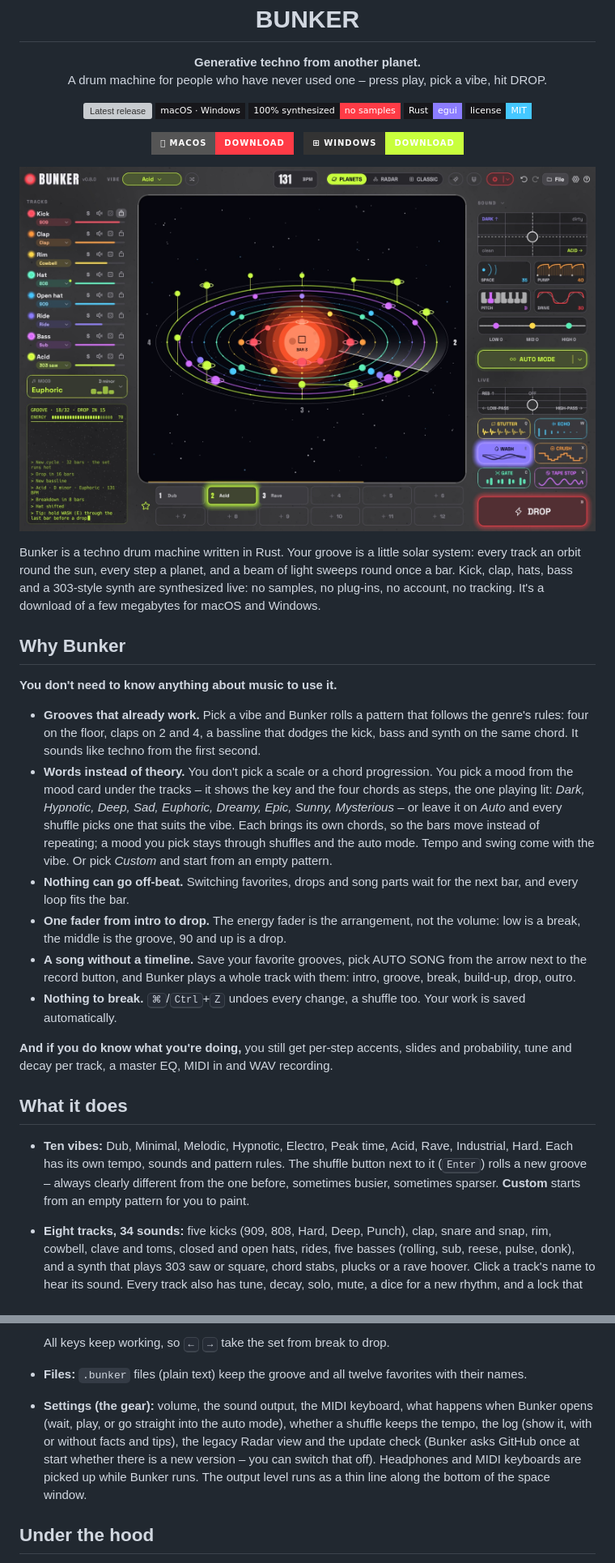
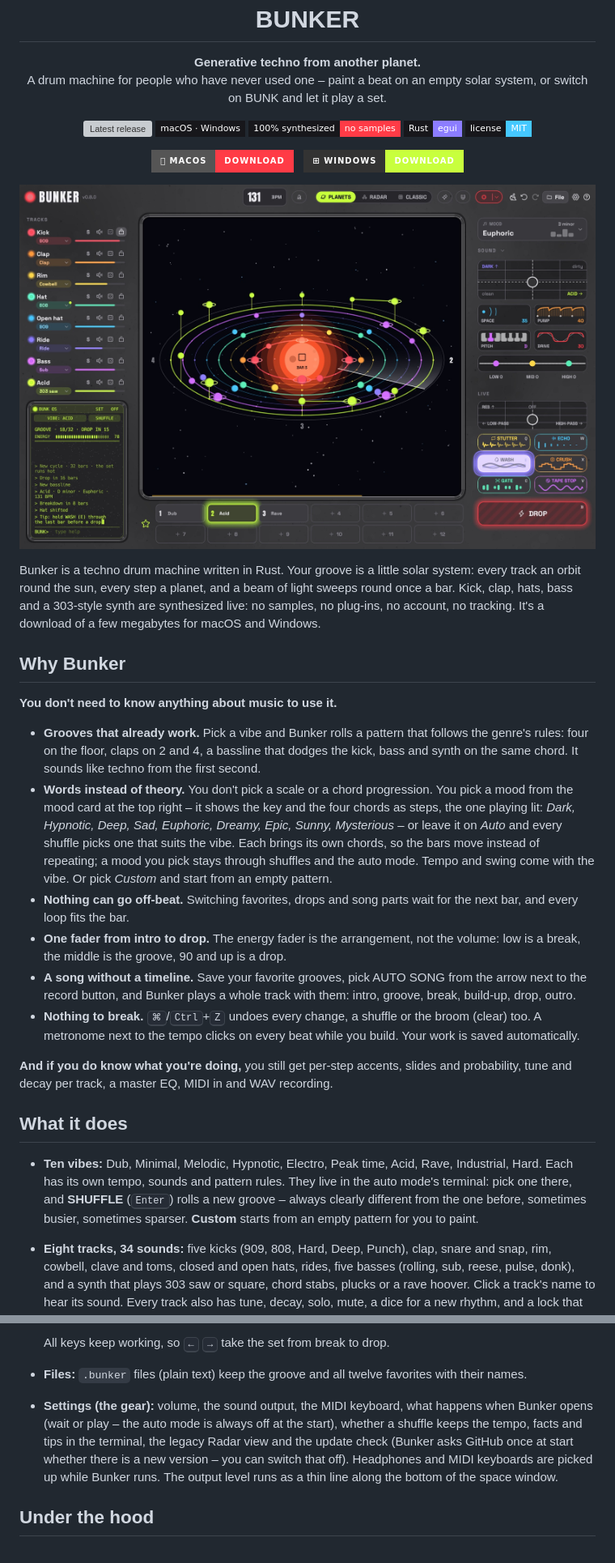
Before and after one commit to tj537/bunker, a Markdown page: README.md, 2 parts joined by grey strips. Shown at 81% size. Drawn GitHub-style; pictures changed too: docs/images/bunker.jpg; badges without logos; grey boxes are pictures that could not be loaded.

```diff
--- a/README.md
+++ b/README.md
@@ -6,7 +6,7 @@
 
 <p align="center">
   <b>Generative techno from another planet.</b><br>
-  A drum machine for people who have never used one – press play, pick a vibe, hit DROP.
+  A drum machine for people who have never used one – paint a beat on an empty solar system, or switch on BUNK and let it play a set.
 </p>
 
 <p align="center">
@@ -32,17 +32,17 @@ Bunker is a techno drum machine written in Rust. Your groove is a little solar s
 **You don't need to know anything about music to use it.**
 
 - **Grooves that already work.** Pick a vibe and Bunker rolls a pattern that follows the genre's rules: four on the floor, claps on 2 and 4, a bassline that dodges the kick, bass and synth on the same chord. It sounds like techno from the first second.
-- **Words instead of theory.** You don't pick a scale or a chord progression. You pick a mood from the mood card under the tracks – it shows the key and the four chords as steps, the one playing lit: *Dark, Hypnotic, Deep, Sad, Euphoric, Dreamy, Epic, Sunny, Mysterious* – or leave it on *Auto* and every shuffle picks one that suits the vibe. Each brings its own chords, so the bars move instead of repeating; a mood you pick stays through shuffles and the auto mode. Tempo and swing come with the vibe. Or pick *Custom* and start from an empty pattern.
+- **Words instead of theory.** You don't pick a scale or a chord progression. You pick a mood from the mood card at the top right – it shows the key and the four chords as steps, the one playing lit: *Dark, Hypnotic, Deep, Sad, Euphoric, Dreamy, Epic, Sunny, Mysterious* – or leave it on *Auto* and every shuffle picks one that suits the vibe. Each brings its own chords, so the bars move instead of repeating; a mood you pick stays through shuffles and the auto mode. Tempo and swing come with the vibe. Or pick *Custom* and start from an empty pattern.
 - **Nothing can go off-beat.** Switching favorites, drops and song parts wait for the next bar, and every loop fits the bar.
 - **One fader from intro to drop.** The energy fader is the arrangement, not the volume: low is a break, the middle is the groove, 90 and up is a drop.
 - **A song without a timeline.** Save your favorite grooves, pick AUTO SONG from the arrow next to the record button, and Bunker plays a whole track with them: intro, groove, break, build-up, drop, outro.
-- **Nothing to break.** <kbd>⌘</kbd>/<kbd>Ctrl</kbd>+<kbd>Z</kbd> undoes every change, a shuffle too. Your work is saved automatically.
+- **Nothing to break.** <kbd>⌘</kbd>/<kbd>Ctrl</kbd>+<kbd>Z</kbd> undoes every change, a shuffle or the broom (clear) too. A metronome next to the tempo clicks on every beat while you build. Your work is saved automatically.
 
 **And if you do know what you're doing,** you still get per-step accents, slides and probability, tune and decay per track, a master EQ, MIDI in and WAV recording.
 
 ## What it does
 
-- **Ten vibes:** Dub, Minimal, Melodic, Hypnotic, Electro, Peak time, Acid, Rave, Industrial, Hard. Each has its own tempo, sounds and pattern rules. The shuffle button next to it (<kbd>Enter</kbd>) rolls a new groove – always clearly different from the one before, sometimes busier, sometimes sparser. **Custom** starts from an empty pattern for you to paint.
+- **Ten vibes:** Dub, Minimal, Melodic, Hypnotic, Electro, Peak time, Acid, Rave, Industrial, Hard. Each has its own tempo, sounds and pattern rules. They live in the auto mode's terminal: pick one there, and **SHUFFLE** (<kbd>Enter</kbd>) rolls a new groove – always clearly different from the one before, sometimes busier, sometimes sparser. **Custom** starts from an empty pattern for you to paint.
 - **Eight tracks, 34 sounds:** five kicks (909, 808, Hard, Deep, Punch), clap, snare and snap, rim, cowbell, clave and toms, closed and open hats, rides, five basses (rolling, sub, reese, pulse, donk), and a synth that plays 303 saw or square, chord stabs, plucks or a rave hoover. Click a track's name to hear its sound. Every track also has tune, decay, solo, mute, a dice for a new rhythm, and a lock that keeps shuffles away from it.
 - **Planets**, the main view: the groove as a little solar system seen from an angle. Every track is an orbit round the sun, every step that plays a planet on it – accents wear a ring like Saturn, half behind the planet. A radar beam sweeps round once a bar and every planet it passes lights up and sends out a ring. Bass and synth planets float on stalks – the higher the note, the higher they float. The sun is the play button.
 - **Editing:** click to switch a step, drag to paint, right-click a step for its menu – on, accent, slide, how often it plays and, on bass and synth, the note from the scale. Shift-click and the mouse wheel are shortcuts for how often and the note. In the planets view you can simply grab a bass or synth planet and drag it up or down: it moves through the scale, and a ladder beside it shows the degree – 0 is the root, then +1, +2 … up or -1, -2 … down – and the note's name.
@@ -67,7 +68,7 @@ Bunker is a techno drum machine written in Rust. Your groove is a little solar s
 
   All keys keep working, so <kbd>←</kbd> <kbd>→</kbd> take the set from break to drop.
 - **Files:** `.bunker` files (plain text) keep the groove and all twelve favorites with their names.
-- **Settings (the gear):** volume, the sound output, the MIDI keyboard, what happens when Bunker opens (wait, play, or go straight into the auto mode), whether a shuffle keeps the tempo, the log (show it, with or without facts and tips), the legacy Radar view and the update check (Bunker asks GitHub once at start whether there is a new version – you can switch that off). Headphones and MIDI keyboards are picked up while Bunker runs. The output level runs as a thin line along the bottom of the space window.
+- **Settings (the gear):** volume, the sound output, the MIDI keyboard, what happens when Bunker opens (wait or play – the auto mode is always off at the start), whether a shuffle keeps the tempo, facts and tips in the terminal, the legacy Radar view and the update check (Bunker asks GitHub once at start whether there is a new version – you can switch that off). Headphones and MIDI keyboards are picked up while Bunker runs. The output level runs as a thin line along the bottom of the space window.
 
 ## Under the hood
 
```
Also changed, not shown: other parts of README.md (+6 -5 lines), docs/ARCHITECTURE.md (+9 -5 lines), 7 other files.
